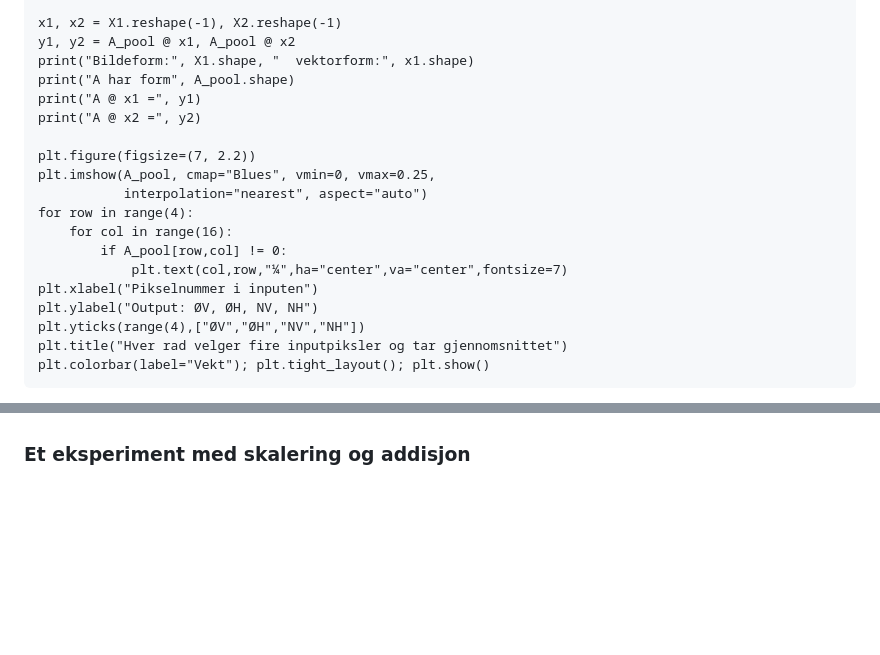
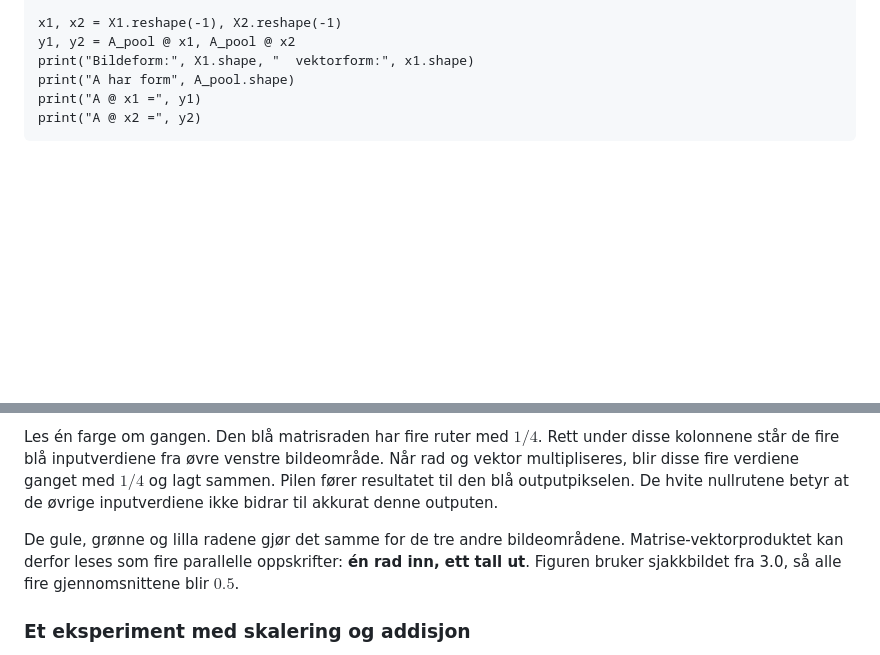
Before and after one commit to aacchhee/ingmat3a_ntnu, a Markdown page: _includes/linalg/uke3.md, 2 parts joined by grey strips. Drawn GitHub-style; blank space fills up the shorter version.

````diff
--- a/_includes/linalg/uke3.md
+++ b/_includes/linalg/uke3.md
@@ -267,18 +267,5 @@ print("Bildeform:", X1.shape, "  vektorform:", x1.shape)
 print("A har form", A_pool.shape)
 print("A @ x1 =", y1)
 print("A @ x2 =", y2)
-
-plt.figure(figsize=(7, 2.2))
-plt.imshow(A_pool, cmap="Blues", vmin=0, vmax=0.25,
-           interpolation="nearest", aspect="auto")
-for row in range(4):
-    for col in range(16):
-        if A_pool[row,col] != 0:
-            plt.text(col,row,"¼",ha="center",va="center",fontsize=7)
-plt.xlabel("Pikselnummer i inputen")
-plt.ylabel("Output: ØV, ØH, NV, NH")
-plt.yticks(range(4),["ØV","ØH","NV","NH"])
-plt.title("Hver rad velger fire inputpiksler og tar gjennomsnittet")
-plt.colorbar(label="Vekt"); plt.tight_layout(); plt.show()
 ```
 
@@ -286,3 +378,6 @@ De blå feltene viser hvilke inputpiksler som bidrar til hver outputverdi. Førs
+Les én farge om gangen. Den blå matrisraden har fire ruter med $1/4$. Rett under disse kolonnene står de fire blå inputverdiene fra øvre venstre bildeområde. Når rad og vektor multipliseres, blir disse fire verdiene ganget med $1/4$ og lagt sammen. Pilen fører resultatet til den blå outputpikselen. De hvite nullrutene betyr at de øvrige inputverdiene ikke bidrar til akkurat denne outputen.
+
+De gule, grønne og lilla radene gjør det samme for de tre andre bildeområdene. Matrise-vektorproduktet kan derfor leses som fire parallelle oppskrifter: **én rad inn, ett tall ut**. Figuren bruker sjakkbildet fra 3.0, så alle fire gjennomsnittene blir $0.5$.
 
 ### Et eksperiment med skalering og addisjon
 
````
Also changed, not shown: other parts of _includes/linalg/uke3.md (+106 -1 lines).
